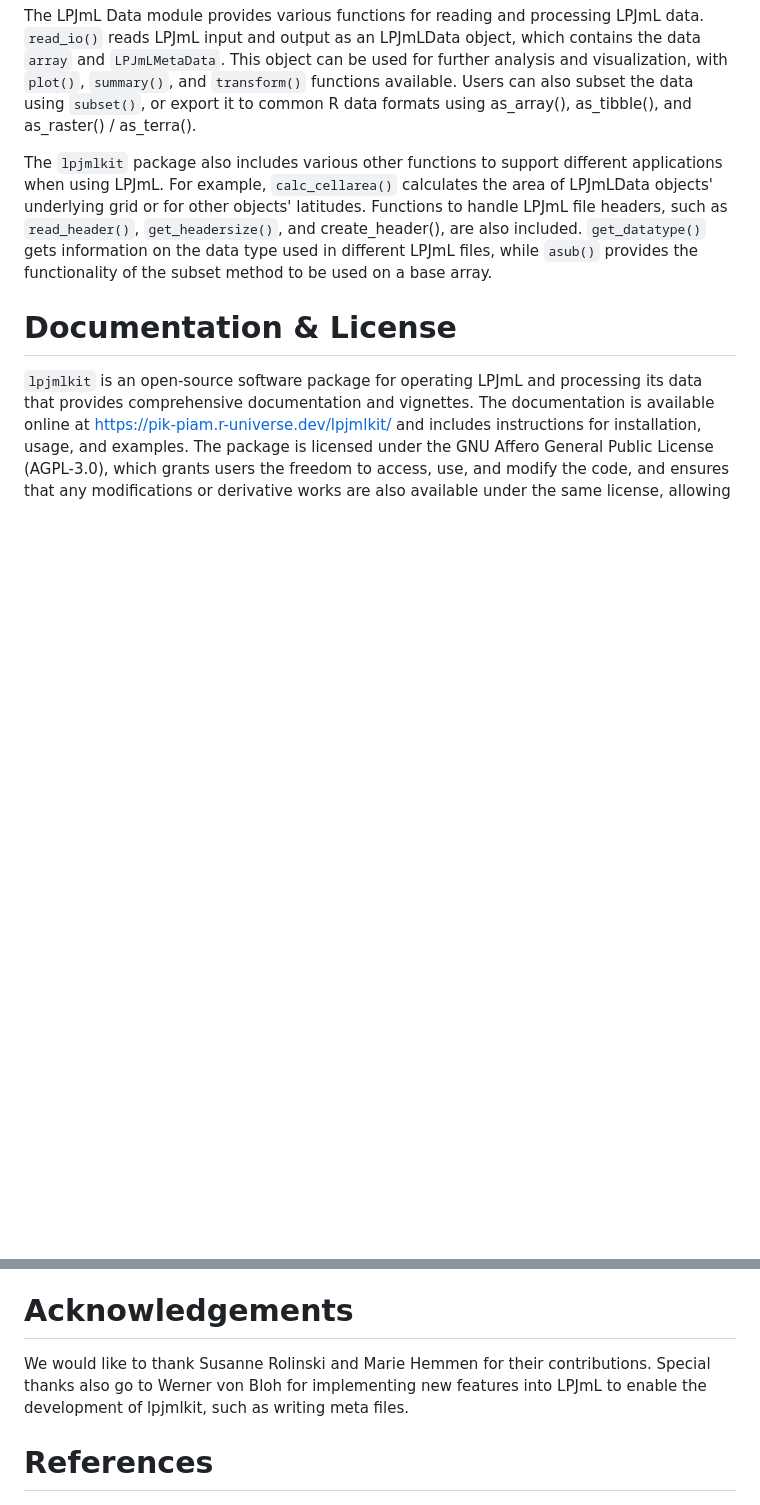
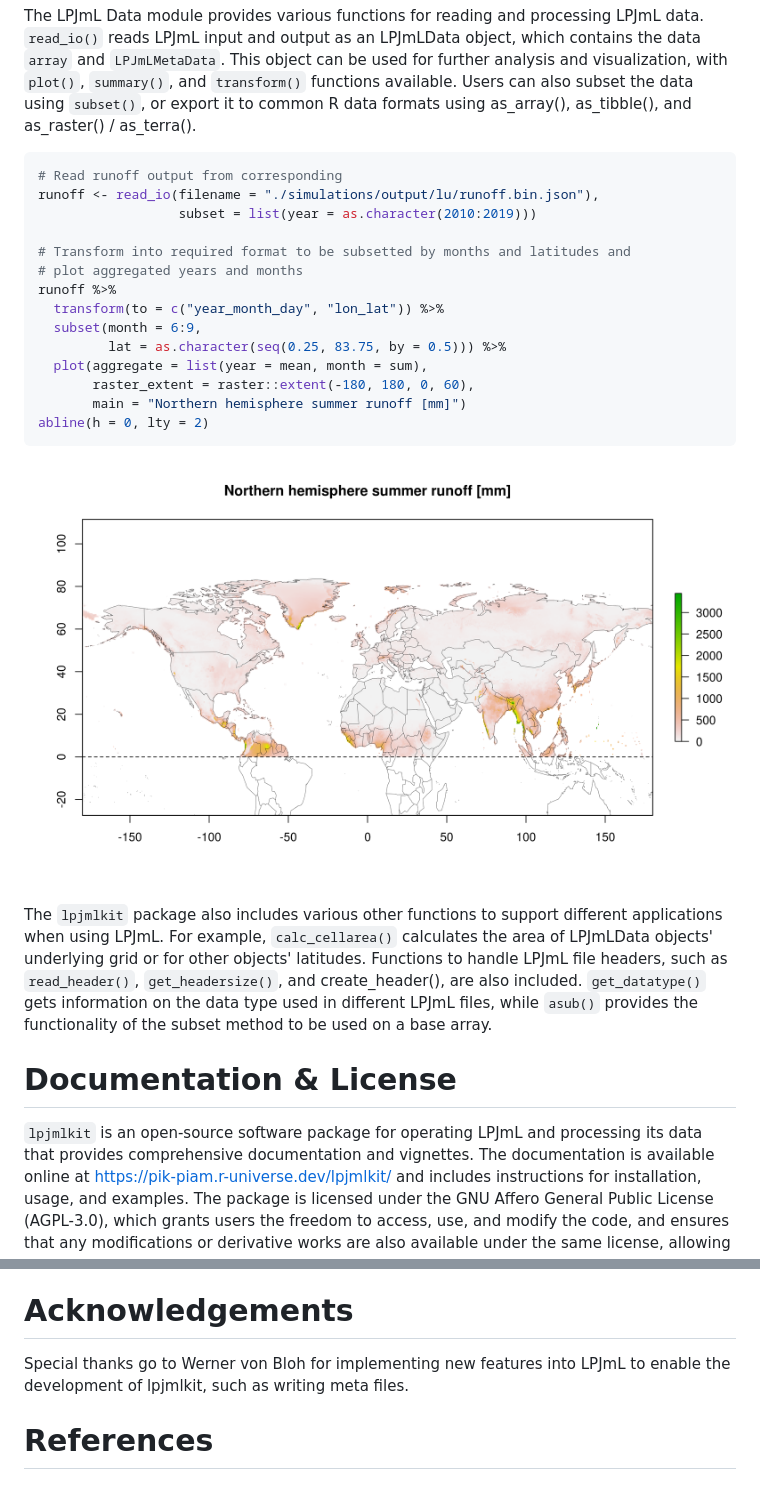
Before and after one commit to PIK-LPJmL/lpjmlkit, a Markdown page: paper.md, 2 parts joined by grey strips. Drawn GitHub-style; pictures changed too: inst/figures/example_plot.png (added); blank space fills up the shorter version.

Commit message:
add examples for paper.md, restructure

````diff
--- a/paper.md
+++ b/paper.md
@@ -162,6 +196,25 @@ This object can be used for further analysis and visualization, with `plot()`,
 `summary()`, and `transform()` functions available.
 Users can also subset the data using `subset()`, or export it to common R data
 formats using as_array(), as_tibble(), and as_raster() / as_terra().
+
+```R
+# Read runoff output from corresponding
+runoff <- read_io(filename = "./simulations/output/lu/runoff.bin.json"),
+                  subset = list(year = as.character(2010:2019)))
+
+# Transform into required format to be subsetted by months and latitudes and
+# plot aggregated years and months
+runoff %>%
+  transform(to = c("year_month_day", "lon_lat")) %>%
+  subset(month = 6:9,
+         lat = as.character(seq(0.25, 83.75, by = 0.5))) %>%
+  plot(aggregate = list(year = mean, month = sum),
+       raster_extent = raster::extent(-180, 180, 0, 60),
+       main = "Northern hemisphere summer runoff [mm]")
+abline(h = 0, lty = 2)
+```
+![example_plot_lpjml_data](inst/figures/example_plot.png)
+
 
 The `lpjmlkit` package also includes various other functions to support
 different applications when using LPJmL.
@@ -190,8 +243,7 @@ where users can also report issues and suggest improvements.
 
 # Acknowledgements
 
-We would like to thank Susanne Rolinski and Marie Hemmen for their
-contributions. Special thanks also go to Werner von Bloh for implementing new
+Special thanks go to Werner von Bloh for implementing new
 features into LPJmL to enable the development of lpjmlkit, such as writing meta
 files.
 
````
Also changed, not shown: other parts of paper.md (+38 -4 lines), README.md (+1 -1 lines), inst/figures/logo.png (renamed from inst/img/logo.png), 1 other file.
